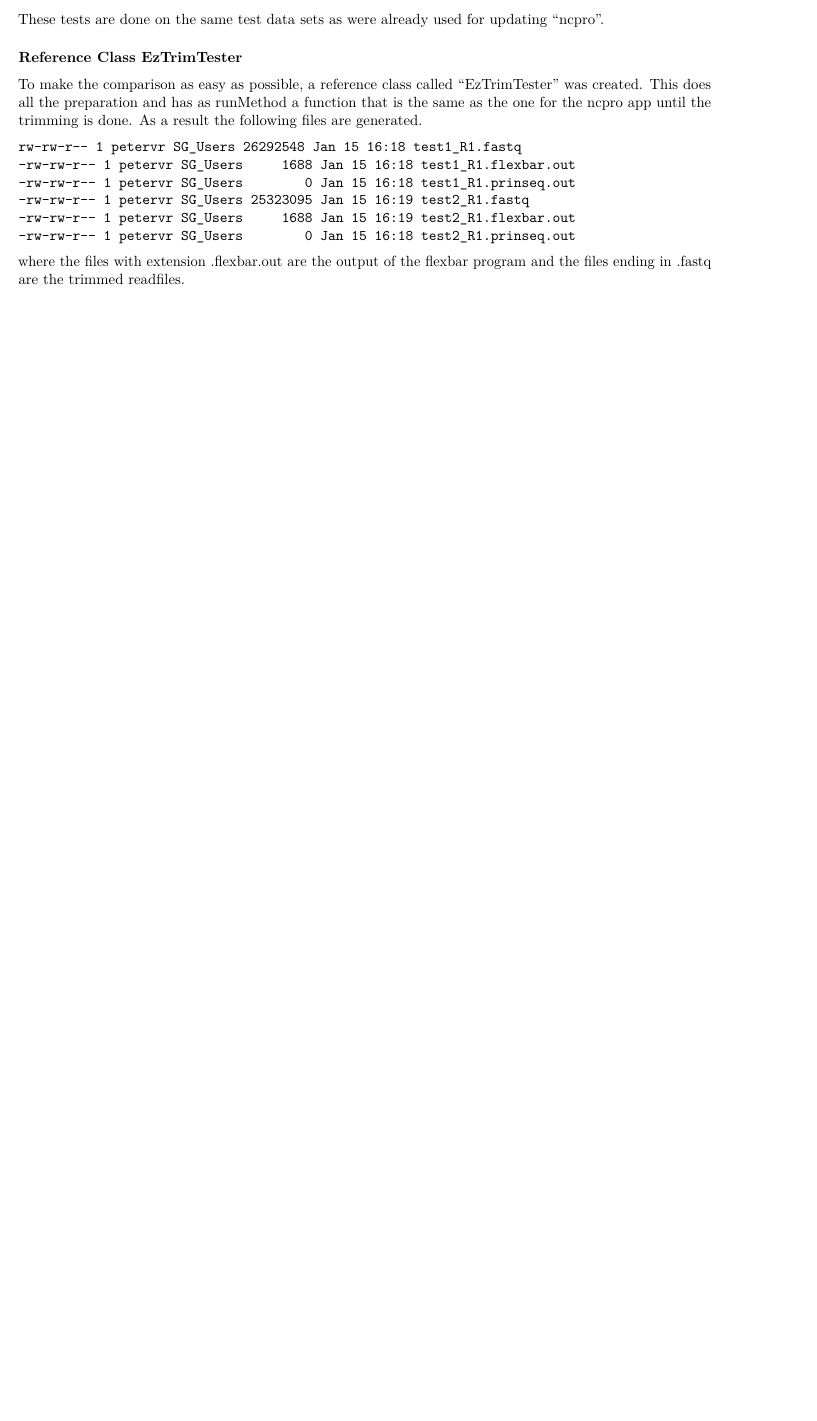
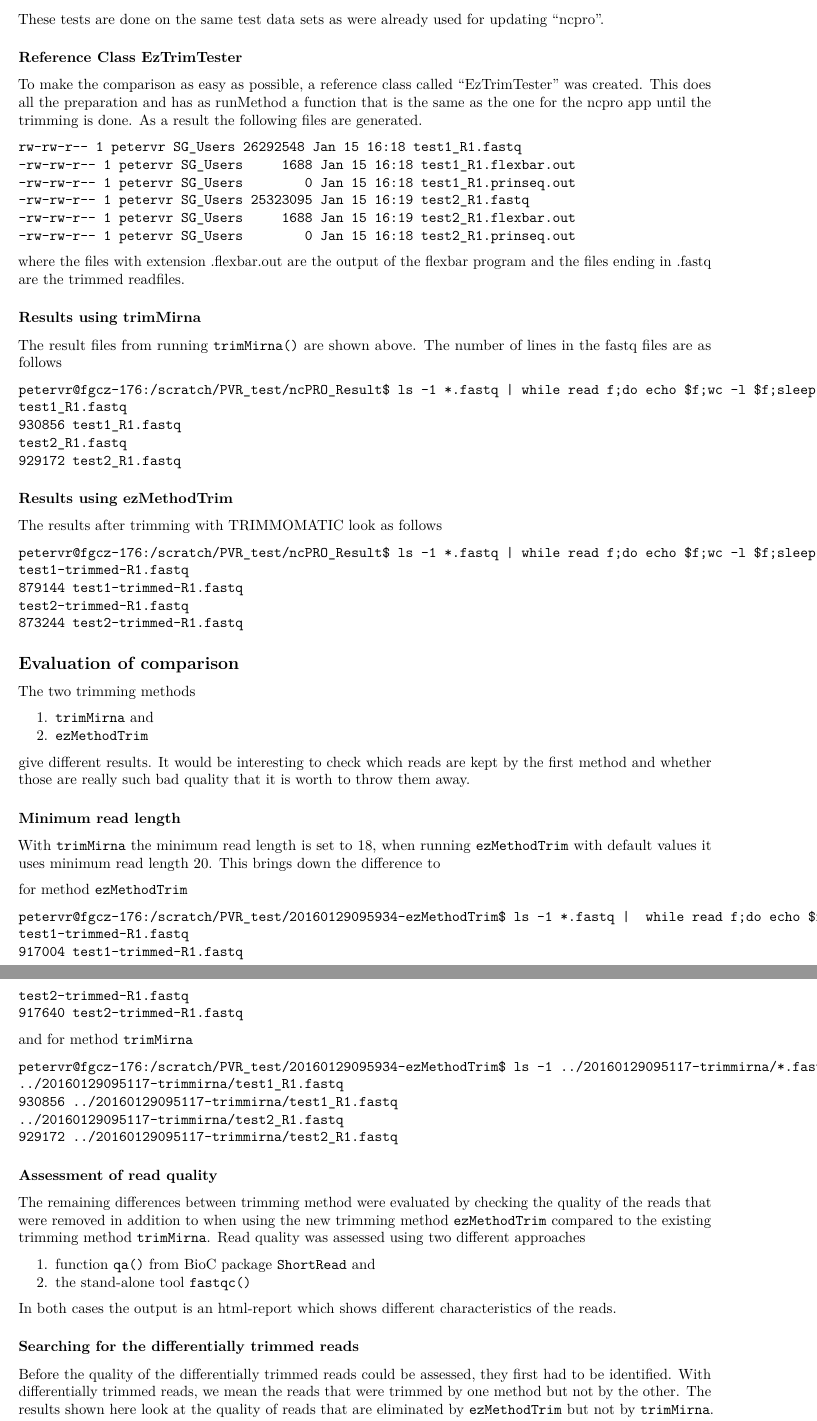
Before and after one commit to agi0917/TrimAdapterMiRna, an R Markdown document (vignettes/TrimAdapterMiRna.Rmd): part of page 4 of 4 before the commit and two parts of pages 4 and 5 of 5 after it, the two joined at a grey line, cut so that both start at the same text, the shorter picture padded with empty space. Rendered offline with R 4.5, knitr and Pandoc, then LaTeX, with nearby package versions.

Commit message:
Adding results of comparison of trimming

````diff
--- a/vignettes/TrimAdapterMiRna.Rmd
+++ b/vignettes/TrimAdapterMiRna.Rmd
@@ -144,3 +144,20 @@ rw-rw-r-- 1 petervr SG_Users 26292548 Jan 15 16:18 test1_R1.fastq
 ```
 
 where the files with extension .flexbar.out are the output of the flexbar program and the files ending in .fastq are the trimmed readfiles.
+
+### Results using trimMirna
+The result files from running `trimMirna()` are shown above. The number of lines in the fastq files are as follows
+
+```
+petervr@fgcz-176:/scratch/PVR_test/ncPRO_Result$ ls -1 *.fastq | while read f;do echo $f;wc -l $f;sleep 2;done
+test1_R1.fastq
+930856 test1_R1.fastq
+test2_R1.fastq
+929172 test2_R1.fastq
+```
+
+### Results using ezMethodTrim
+The results after trimming with TRIMMOMATIC look as follows
+
+```
+petervr@fgcz-176:/scratch/PVR_test/ncPRO_Result$ ls -1 *.fastq | while read f;do echo $f;wc -l $f;sleep 2;done
@@ -146,0 +171,14 @@ where the files with extension .flexbar.out are the output of the flexbar progra
+## Evaluation of comparison
+The two trimming methods
+
+1. `trimMirna` and
+2. `ezMethodTrim`
+
+give different results. It would be interesting to check which reads are kept by the first method and whether those are really such bad quality that it is worth to throw them away.
+
+### Minimum read length
+With `trimMirna` the minimum read length is set to 18, when running `ezMethodTrim` with default values it uses minimum read length 20. This brings down the difference to
+
+for method `ezMethodTrim`
+```
+petervr@fgcz-176:/scratch/PVR_test/20160129095934-ezMethodTrim$ ls -1 *.fastq |  while read f;do echo $f;wc -l $f;sleep 2;done
@@ -146,0 +191,19 @@ where the files with extension .flexbar.out are the output of the flexbar progra
+and for method `trimMirna`
+```
+petervr@fgcz-176:/scratch/PVR_test/20160129095934-ezMethodTrim$ ls -1 ../20160129095117-trimmirna/*.fastq |  while read f;do echo $f;wc -l $f;sleep 2;done
+../20160129095117-trimmirna/test1_R1.fastq
+930856 ../20160129095117-trimmirna/test1_R1.fastq
+../20160129095117-trimmirna/test2_R1.fastq
+929172 ../20160129095117-trimmirna/test2_R1.fastq
+```
+
+### Assessment of read quality
+The remaining differences between trimming method were evaluated by checking the quality of the reads that were removed in addition to when using the new trimming method `ezMethodTrim` compared to the existing trimming method `trimMirna`. Read quality was assessed using two different approaches
+
+1. function `qa()` from BioC package `ShortRead` and
+2. the stand-alone tool `fastqc()`
+
+In both cases the output is an html-report which shows different characteristics of the reads.
+
+### Searching for the differentially trimmed reads
+Before the quality of the differentially trimmed reads could be assessed, they first had to be identified. With differentially trimmed reads, we mean the reads that were trimmed by one method but not by the other. The results shown here look at the quality of reads that are eliminated by `ezMethodTrim` but not by `trimMirna`. The quality of those reads is interesting, because, if those reads thrown away by `ezMethodTrim` is low, then we can keep the settings and do not have to care about bringing those reads back into any subsequent analyses again.
````
Also changed, not shown: vignettes/TrimAdapterMiRna.Rmd (16 more changed lines).
